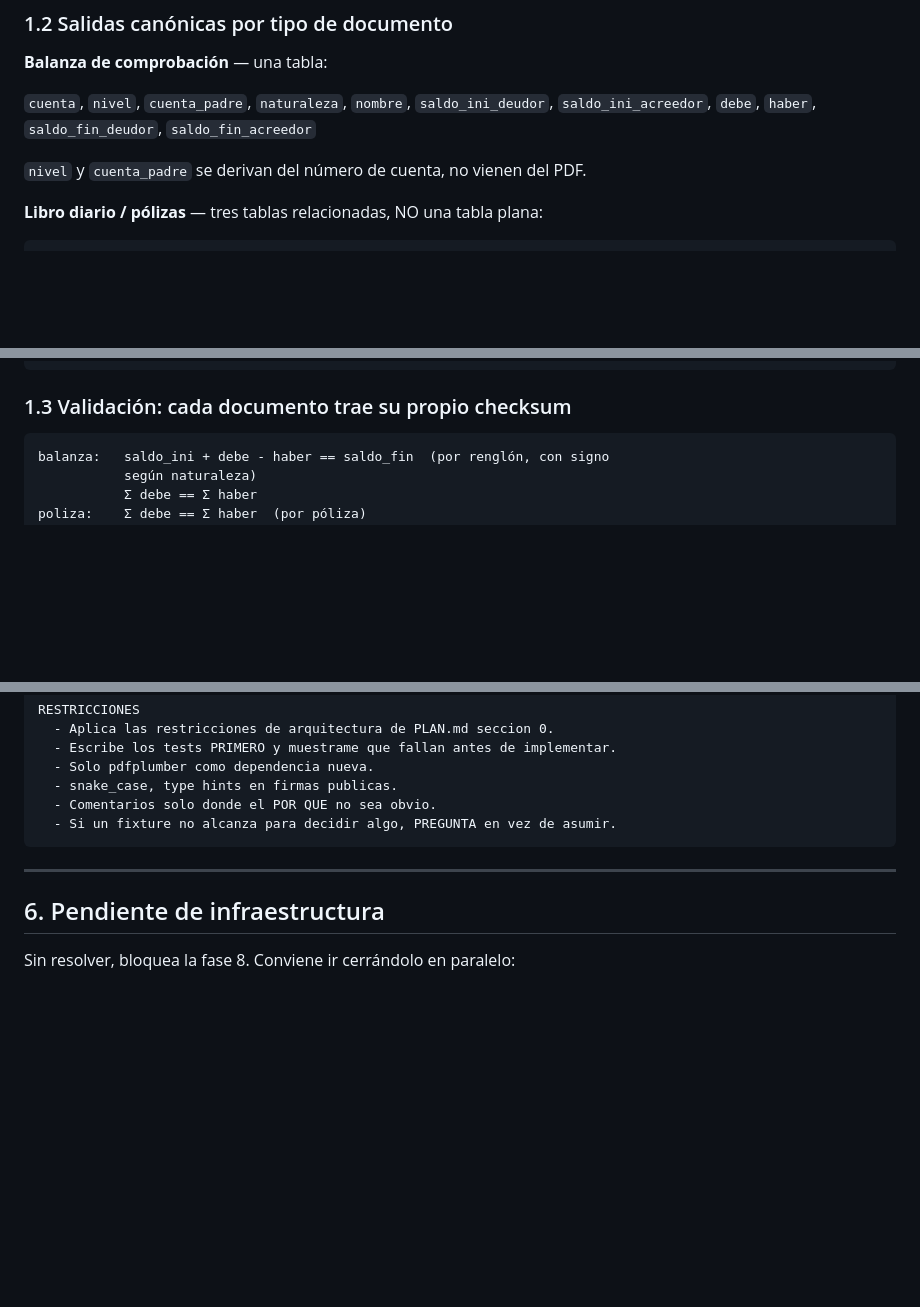
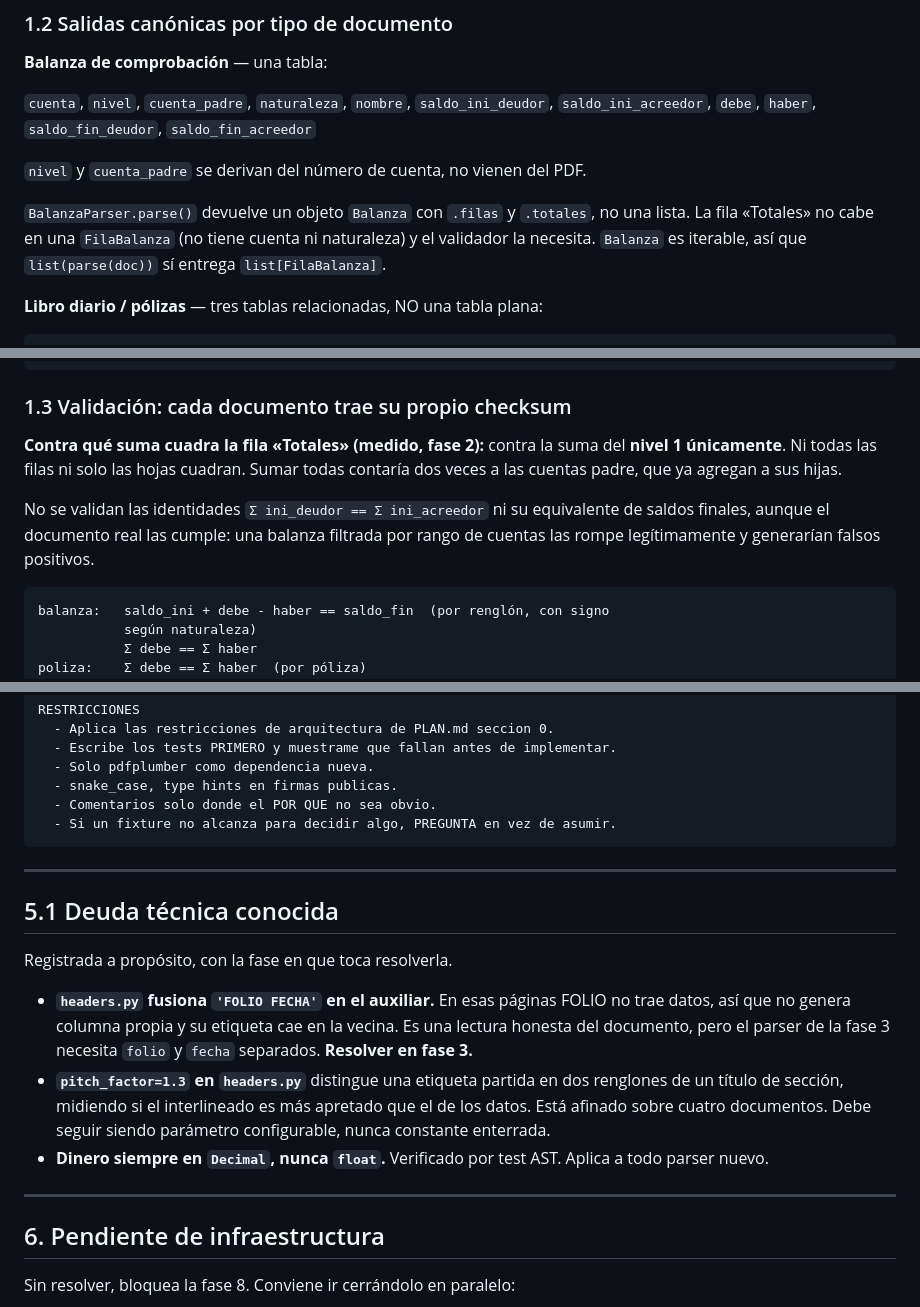
Before and after one commit to albertovsdev/cp-pdf, a Markdown page: PLAN.md, 3 parts joined by grey strips. Drawn GitHub-style; blank space fills up the shorter version.

Commit message:
docs: fase 2 hecha, hallazgo de totales, deuda tecnica

````diff
--- a/PLAN.md
+++ b/PLAN.md
@@ -102,6 +102,11 @@ de OCR. Se pueden testear sin instalar Tesseract.
 
 `nivel` y `cuenta_padre` se derivan del número de cuenta, no vienen del PDF.
 
+`BalanzaParser.parse()` devuelve un objeto `Balanza` con `.filas` y
+`.totales`, no una lista. La fila «Totales» no cabe en una `FilaBalanza`
+(no tiene cuenta ni naturaleza) y el validador la necesita. `Balanza` es
+iterable, así que `list(parse(doc))` sí entrega `list[FilaBalanza]`.
+
 **Libro diario / pólizas** — tres tablas relacionadas, NO una tabla plana:
 
 ```
@@ -129,6 +134,16 @@ movimientos: dia, fecha, descripcion, referencia, deposito, retiro, saldo
 ```
 
 ### 1.3 Validación: cada documento trae su propio checksum
+
+**Contra qué suma cuadra la fila «Totales» (medido, fase 2):** contra la
+suma del **nivel 1 únicamente**. Ni todas las filas ni solo las hojas
+cuadran. Sumar todas contaría dos veces a las cuentas padre, que ya
+agregan a sus hijas.
+
+No se validan las identidades `Σ ini_deudor == Σ ini_acreedor` ni su
+equivalente de saldos finales, aunque el documento real las cumple: una
+balanza filtrada por rango de cuentas las rompe legítimamente y
+generarían falsos positivos.
 
 ```
 balanza:   saldo_ini + debe - haber == saldo_fin  (por renglón, con signo
@@ -321,6 +336,23 @@ RESTRICCIONES
 
 ---
 
+## 5.1 Deuda técnica conocida
+
+Registrada a propósito, con la fase en que toca resolverla.
+
+- **`headers.py` fusiona `'FOLIO FECHA'` en el auxiliar.** En esas páginas
+  FOLIO no trae datos, así que no genera columna propia y su etiqueta cae
+  en la vecina. Es una lectura honesta del documento, pero el parser de la
+  fase 3 necesita `folio` y `fecha` separados. **Resolver en fase 3.**
+- **`pitch_factor=1.3` en `headers.py`** distingue una etiqueta partida en
+  dos renglones de un título de sección, midiendo si el interlineado es
+  más apretado que el de los datos. Está afinado sobre cuatro documentos.
+  Debe seguir siendo parámetro configurable, nunca constante enterrada.
+- **Dinero siempre en `Decimal`, nunca `float`.** Verificado por test AST.
+  Aplica a todo parser nuevo.
+
+---
+
 ## 6. Pendiente de infraestructura
 
 Sin resolver, bloquea la fase 8. Conviene ir cerrándolo en paralelo:
````
Also changed, not shown: other parts of PLAN.md (+3 -3 lines).
